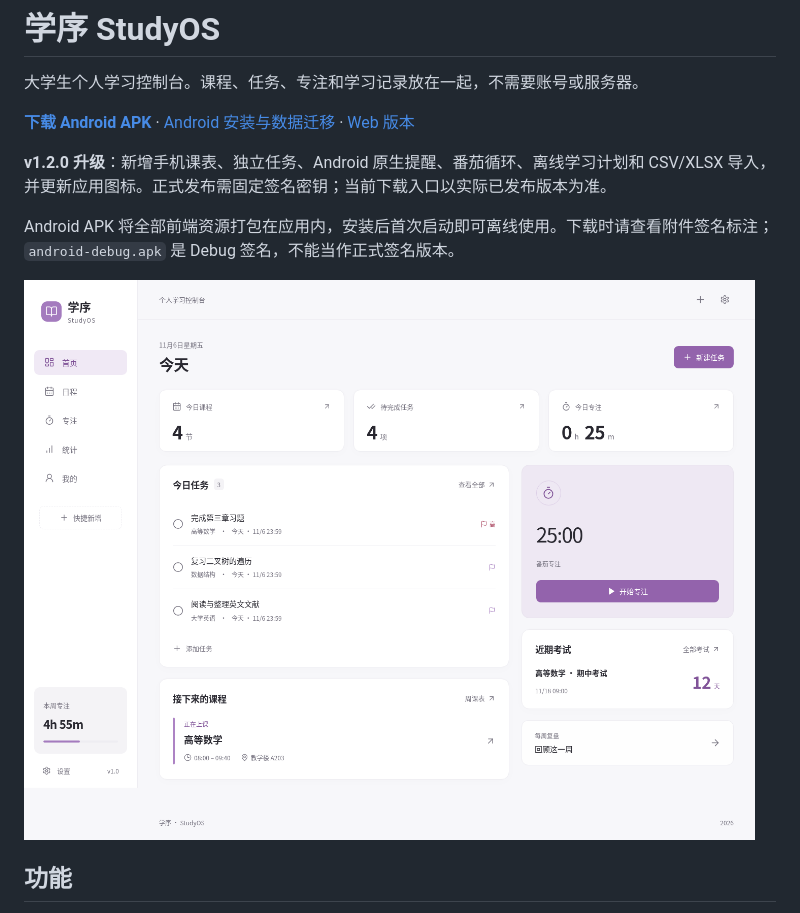
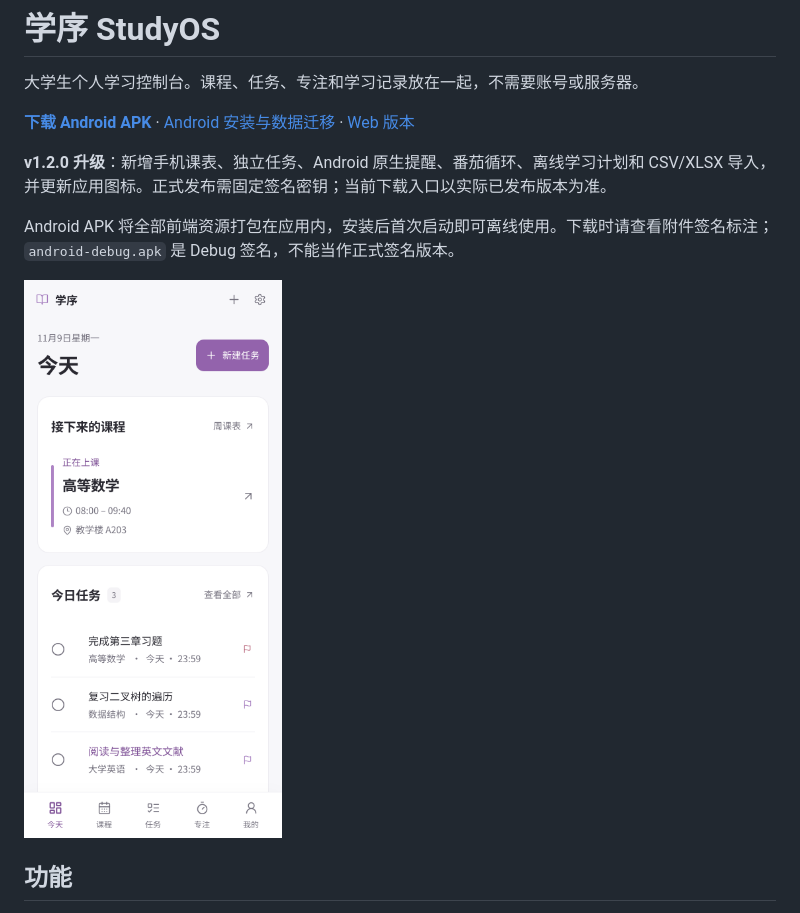
Before and after one commit to J-Ruan/StudyOS, a Markdown page: README.md, the part around one of its changes. GitHub-like rendering; pictures changed too: docs/screenshots/v1.2.0/today.png.

```diff
--- a/README.md
+++ b/README.md
@@ -8,7 +8,7 @@
 
 Android APK 将全部前端资源打包在应用内，安装后首次启动即可离线使用。下载时请查看附件签名标注；`android-debug.apk` 是 Debug 签名，不能当作正式签名版本。
 
-![首页，虚拟示例数据](docs/screenshots/dashboard.png)
+![v1.2.0 手机首页，虚拟示例数据](docs/screenshots/v1.2.0/today.png)
 
 ## 功能
 
```
Also changed, not shown: other parts of README.md (+1 -1 lines), docs/ANDROID-VALIDATION.md (+3 -3 lines), docs/screenshots/v1.2.0/courses.png, docs/screenshots/v1.2.0/dark.png, docs/screenshots/v1.2.0/focus.png, docs/screenshots/v1.2.0/tasks.png, 3 other files.
